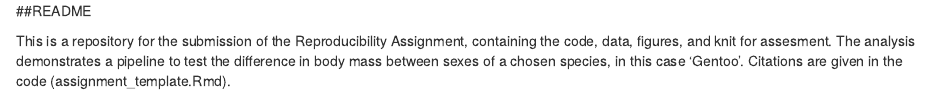
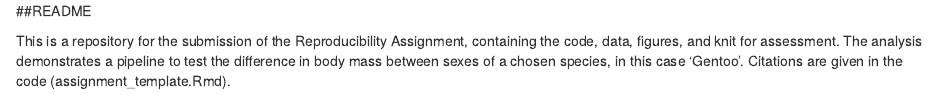
Before and after one commit to KristianScratch/Reproduce-Assignment, an R Markdown document (README.Rmd): the page in a window 1100 px wide, from its top. Rendered offline with R 4.5, knitr and Pandoc, with nearby package versions.

Commit message:
updated Readme script

```diff
--- a/README.Rmd
+++ b/README.Rmd
@@ -1,3 +1,3 @@
 ##README
 
-This is a repository for the submission of the Reproducibility Assignment, containing the code, data, figures, and knit for assesment. The analysis demonstrates a pipeline to test the difference in body mass between sexes of a chosen species, in this case 'Gentoo'. Citations are given in the code (assignment_template.Rmd).
+This is a repository for the submission of the Reproducibility Assignment, containing the code, data, figures, and knit for assessment. The analysis demonstrates a pipeline to test the difference in body mass between sexes of a chosen species, in this case 'Gentoo'. Citations are given in the code (assignment_template.Rmd).
```
